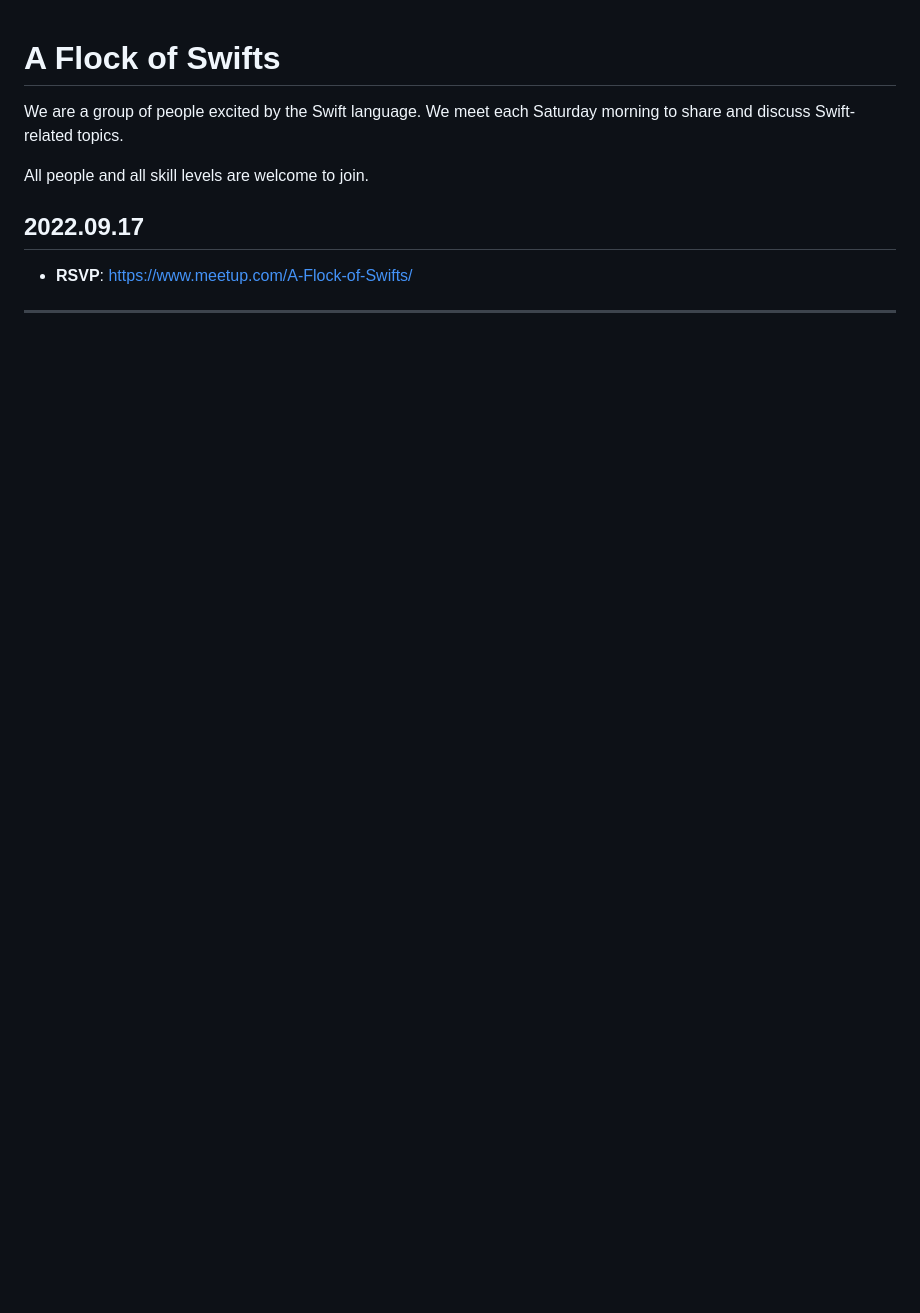
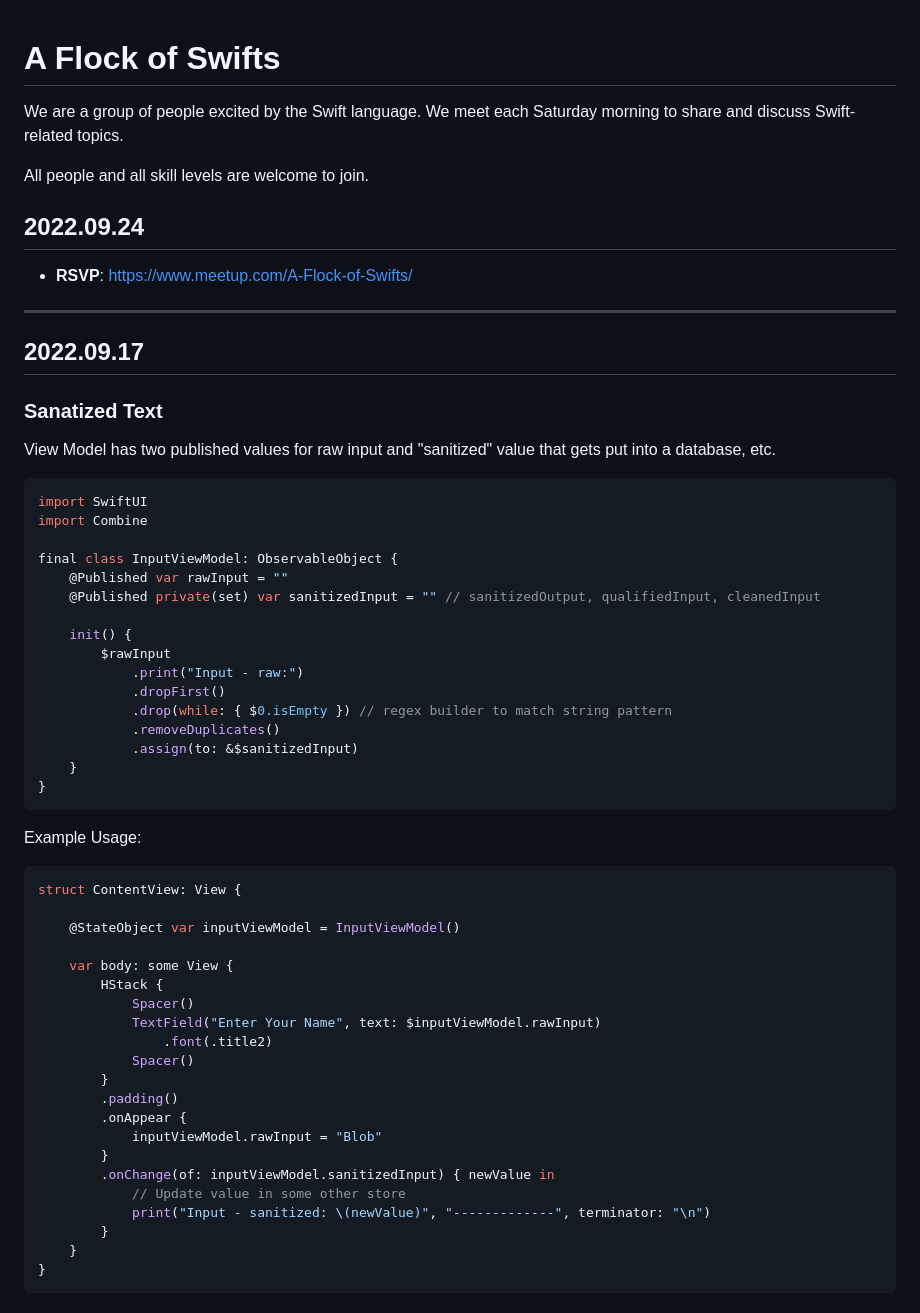
Before and after one commit to aflockofswifts/meetings, a Markdown page: README.md, the part around one of its changes. Drawn GitHub-style; blank space fills up the shorter version.

````diff
--- a/README.md
+++ b/README.md
@@ -4,6 +4,61 @@ We are a group of people excited by the Swift language. We meet each Saturday mo
 
 All people and all skill levels are welcome to join.
 
+## 2022.09.24
+
+- **RSVP**: https://www.meetup.com/A-Flock-of-Swifts/
+
+---
+
 ## 2022.09.17
 
-- **RSVP**: https://www.meetup.com/A-Flock-of-Swifts/
+
+### Sanatized Text
+
+View Model has two published values for raw input and "sanitized" value that gets put into a database, etc.
+
+```swift
+import SwiftUI
+import Combine
+
+final class InputViewModel: ObservableObject {
+    @Published var rawInput = ""
+    @Published private(set) var sanitizedInput = "" // sanitizedOutput, qualifiedInput, cleanedInput
+
+    init() {
+        $rawInput
+            .print("Input - raw:")
+            .dropFirst()
+            .drop(while: { $0.isEmpty }) // regex builder to match string pattern
+            .removeDuplicates()
+            .assign(to: &$sanitizedInput)
+    }
+}
+```
+
+Example Usage:
+
+```swift
+struct ContentView: View {
+
+    @StateObject var inputViewModel = InputViewModel()
+
+    var body: some View {
+        HStack {
+            Spacer()
+            TextField("Enter Your Name", text: $inputViewModel.rawInput)
+                .font(.title2)
+            Spacer()
+        }
+        .padding()
+        .onAppear {
+            inputViewModel.rawInput = "Blob"
+        }
+        .onChange(of: inputViewModel.sanitizedInput) { newValue in
+            // Update value in some other store
+            print("Input - sanitized: \(newValue)", "-------------", terminator: "\n")
+        }
+    }
+}
+```
+
````
Also changed, not shown: other parts of README.md (+78 -0 lines), materials/task-inheritance.png (added).
